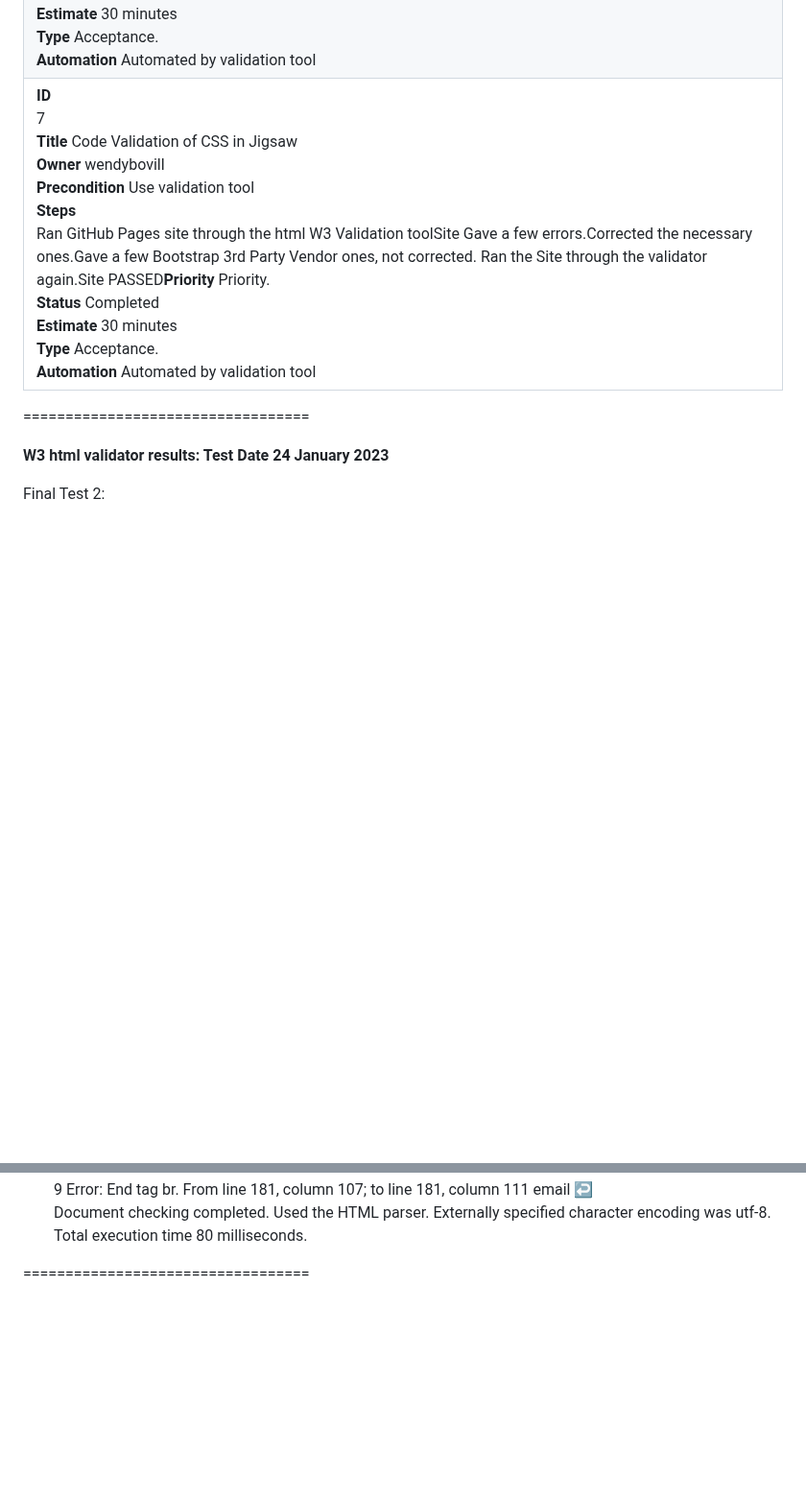
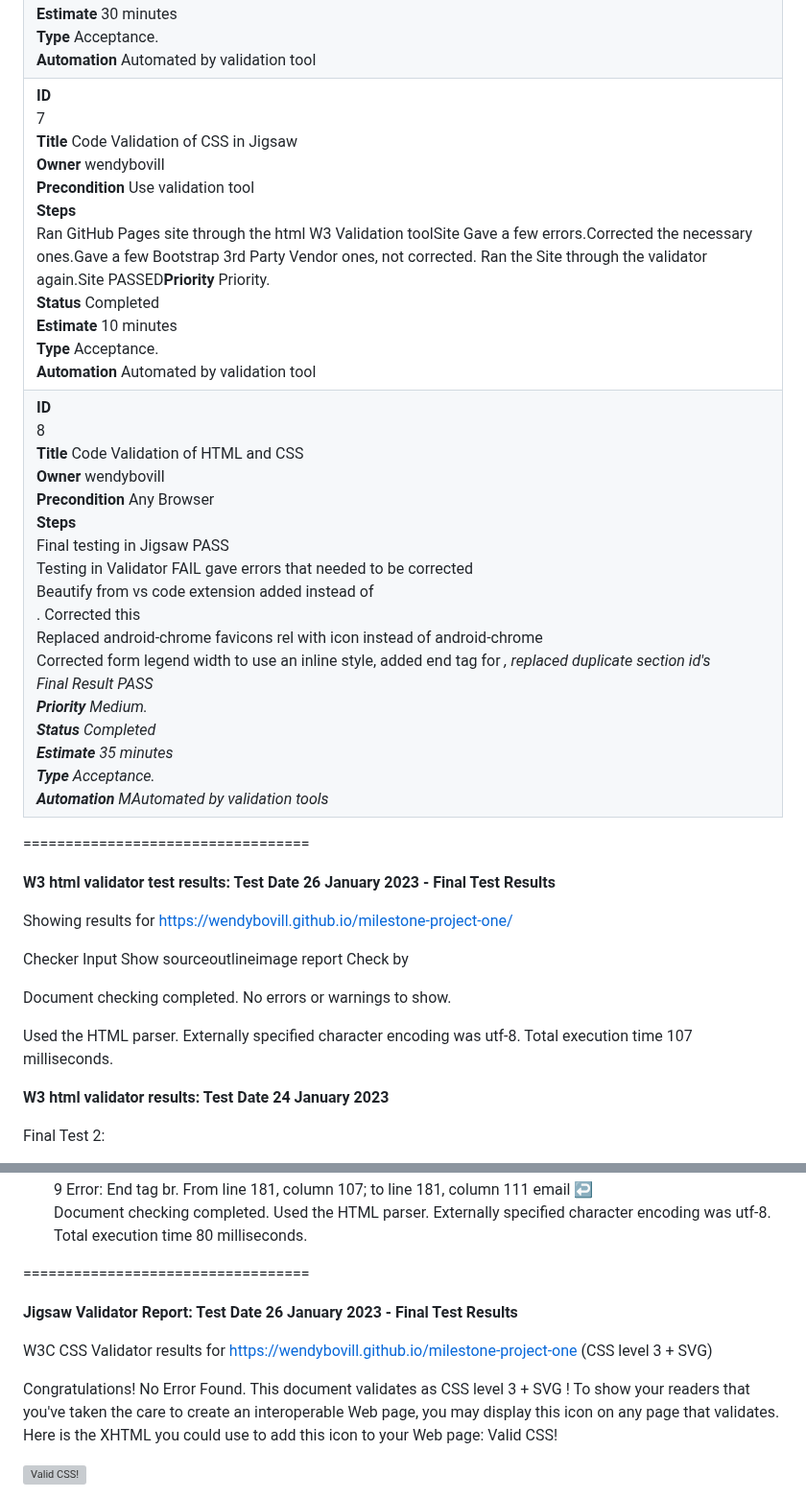
Before and after one commit to wendybovill/Resonate, a Markdown page: test_cases.md, 2 parts joined by grey strips. Shown at 96% size. GitHub-like rendering; blank space fills up the shorter version; grey boxes are pictures that could not be loaded.

Commit message:
Updated README.md with Final Validation Results
Performed final testing using jigsaw and validator from W3 Validators

Tests Passed

```diff
--- a/test_cases.md
+++ b/test_cases.md
@@ -6,10 +6,27 @@
 | **ID**<br>  4<br>**Title**  Testing in Chrome APP on iPhone and Ipad<br>**Owner ** wendybovill<br>**Precondition**  Internet App must be Chrome<br>**Steps**  <br>launched GitHub Pages site in chrome and tested loading of site PASS<br>set chrome browser to dev tools to test for responsivenessPASS<br>resized chrome browser in different breakpoints to test responsivenessFAIL<br>checked network and console log for errorsPASS<br>checked links and hover sectionPASS<br>checked sounds playedPASS<br>checked videos playedPASS<br>checked videos resizedPASS videos resized to fullscreen mode<br>resized chrome browser in different breakpoints to test responsivenessFAIL<br>set chrome browser to dev tools to test for responsiveness after correcting stylesheet for devcies 320 to 449px wide. Added new styles and changed padding in media query section PASS<br>**Priority**  Medium.<br>**Status**  Completed<br>**Estimate**  1 hour<br>**Type**  Acceptance.<br>**Automation**  Manual<br>              |
 | **ID**<br>  5<br>**Title**  Testing in Safari APP on iPhone and Ipad<br>**Owner**  wendybovill<br>**Precondition**  Internet App must be Safari<br>**Steps**  <br>launched GitHub Pages site in chrome and tested loading of site PASS<br>set chrome browser to dev tools to test for responsivenessPASS<br>resized chrome browser in different breakpoints to test responsivenessPASS<br>checked network and console log for errorsPASS<br>checked links and hover sectionPASS<br>checked sounds playedPASS<br>checked videos playedPASS<br>checked videos resizedPASS videos resized to fullscreen mode<br>**Priority**  Medium.<br>**Status**  Completed<br>**Estimate**  30 minutes<br>**Type**  Acceptance.<br>**Automation**  Manual<br>              |
 | **ID**<br>  6<br>**Title**  Code Validation of html in W3<br>**Owner**  wendybovill<br>**Precondition**  Use validation tool<br>**Steps**  <br>Ran GitHub Pages site through the html W3 Validation toolSite Gave a few errors.Corrected the necessary ones.Ran the Site through the validator again.Site PASSED**Priority**  Priority.<br>**Status**  Completed<br>**Estimate**  30 minutes<br>**Type**  Acceptance.<br>**Automation**  Automated by validation tool<br>                                                                                                                                                                                                                                                                                   |
-| **ID**<br>  7<br>**Title**  Code Validation of CSS in Jigsaw<br>**Owner**  wendybovill<br>**Precondition**  Use validation tool<br>**Steps**  <br>Ran GitHub Pages site through the html W3 Validation toolSite Gave a few errors.Corrected the necessary ones.Gave a few Bootstrap 3rd Party Vendor ones, not corrected. Ran the Site through the validator again.Site PASSED**Priority**  Priority.<br>**Status**  Completed<br>**Estimate**  30 minutes<br>**Type**  Acceptance.<br>**Automation**  Automated by validation tool<br>                                                                                                                                                                                                                     |
+| **ID**<br>  7<br>**Title**  Code Validation of CSS in Jigsaw<br>**Owner**  wendybovill<br>**Precondition**  Use validation tool<br>**Steps**  <br>Ran GitHub Pages site through the html W3 Validation toolSite Gave a few errors.Corrected the necessary ones.Gave a few Bootstrap 3rd Party Vendor ones, not corrected. Ran the Site through the validator again.Site PASSED**Priority**  Priority.<br>**Status**  Completed<br>**Estimate**  10 minutes<br>**Type**  Acceptance.<br>**Automation**  Automated by validation tool<br>                                                                                                                                                                                                                     |
+| **ID**<br>  8<br>**Title**  Code Validation of HTML and CSS<br>**Owner**  wendybovill<br>**Precondition**  Any Browser<br>**Steps**  <br>Final testing in Jigsaw PASS<br>Testing in Validator FAIL gave errors that needed to be corrected<br>Beautify from vs code extension added </br> instead of <br>. Corrected this<br>Replaced android-chrome favicons rel with icon instead of android-chrome<br>Corrected form legend width to use an inline style, added end tag for <em>, replaced duplicate section id's<br> Final Result PASS <br>**Priority**  Medium.<br>**Status**  Completed<br>**Estimate**  35 minutes<br>**Type**  Acceptance.<br>**Automation**  MAutomated by validation tools<br>  |
 
 
 ==================================
+
+
+**W3 html validator test results: Test Date 26 January 2023 - Final Test Results**
+
+Showing results for https://wendybovill.github.io/milestone-project-one/
+
+Checker Input
+Show sourceoutlineimage report
+Check by
+
+Document checking completed. No errors or warnings to show.
+
+Used the HTML parser. Externally specified character encoding was utf-8.
+Total execution time 107 milliseconds.
+
+
 
 **W3 html validator results: Test Date 24 January 2023**
 
@@ -57,3 +74,20 @@ Total execution time 80 milliseconds.
 
 ==================================
 
+
+**Jigsaw Validator Report: Test Date 26 January 2023 - Final Test Results**
+
+W3C CSS Validator results for https://wendybovill.github.io/milestone-project-one (CSS level 3 + SVG)
+
+Congratulations! No Error Found.
+This document validates as CSS level 3 + SVG !
+To show your readers that you've taken the care to create an interoperable Web page, you may display this icon on any page that validates. Here is the XHTML you could use to add this icon to your Web page:
+Valid CSS!
+<p>
+    <a href="https://jigsaw.w3.org/css-validator/check/referer">
+        <img style="border:0;width:88px;height:31px"
+            src="https://jigsaw.w3.org/css-validator/images/vcss"
+            alt="Valid CSS!" />
+    </a>
+</p>
+
```
Also changed, not shown: other parts of test_cases.md (+12 -0 lines).
